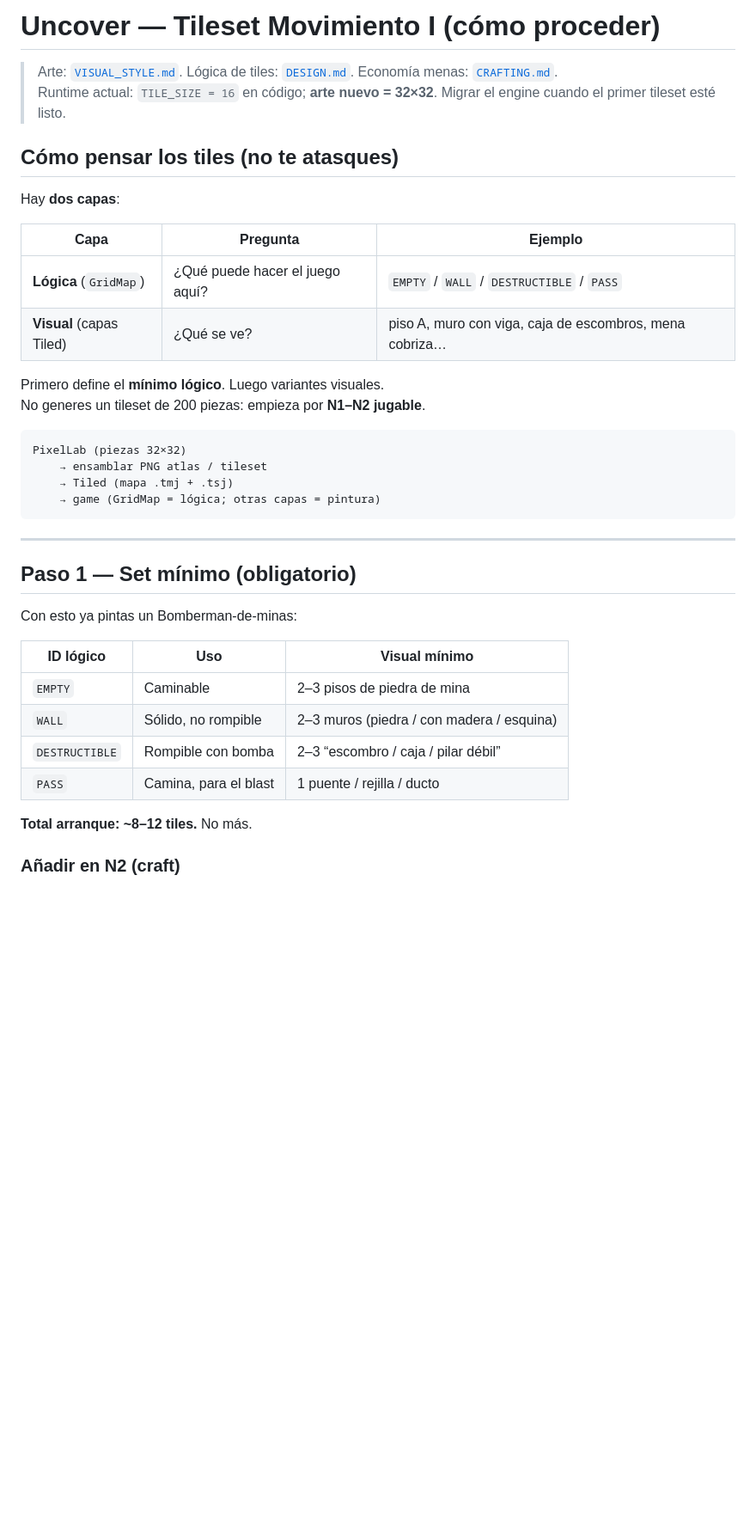
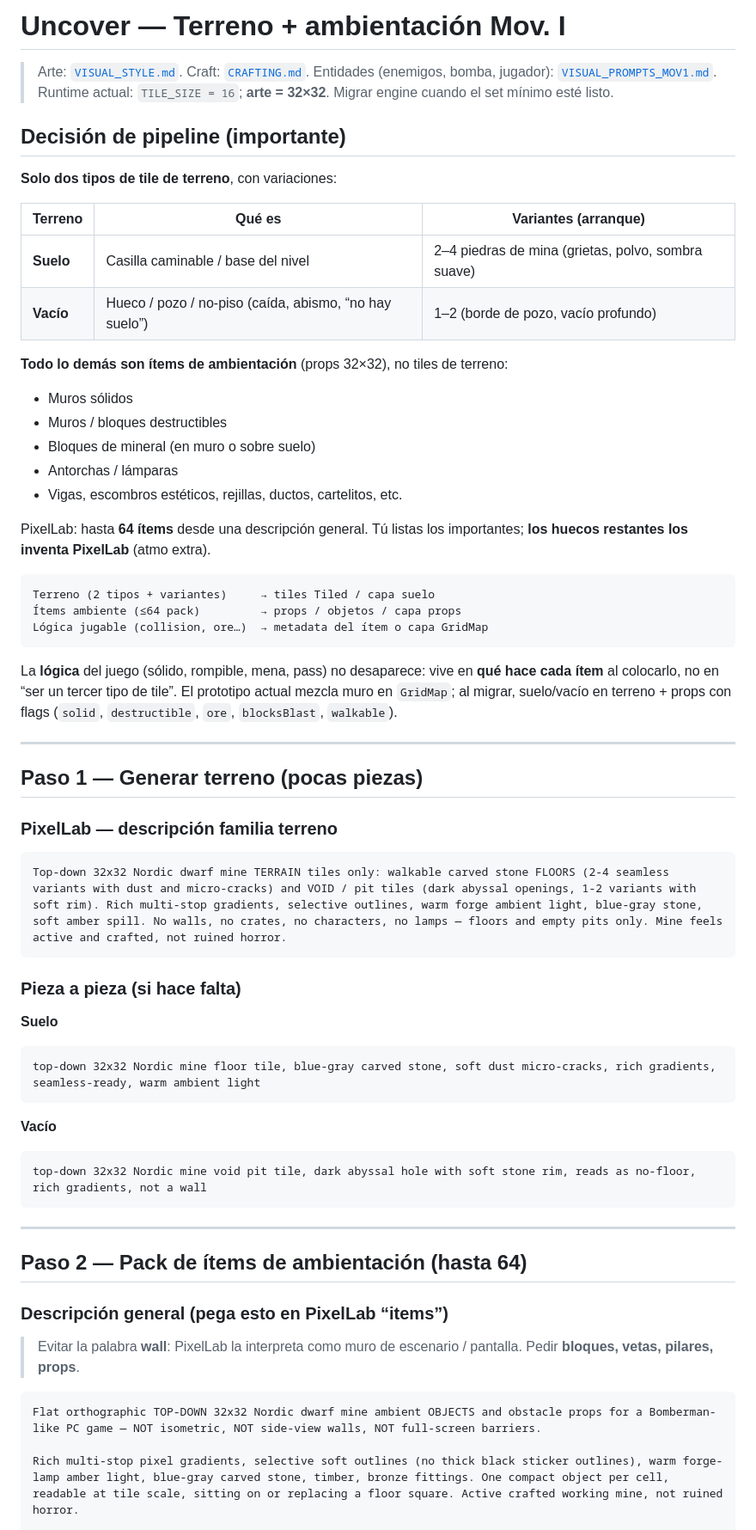
Before and after one commit to Vethariel/Uncover2, a Markdown page: docs/TILESET_MOV1.md, the part around one of its changes. Shown at 86% size. Drawn GitHub-style; blank space fills up the shorter version.

````diff
--- a/docs/TILESET_MOV1.md
+++ b/docs/TILESET_MOV1.md
@@ -1,41 +1,67 @@
-# Uncover — Tileset Movimiento I (cómo proceder)
+# Uncover — Terreno + ambientación Mov. I
 
-> Arte: [`VISUAL_STYLE.md`](./VISUAL_STYLE.md). Lógica de tiles: [`DESIGN.md`](./DESIGN.md). Economía menas: [`CRAFTING.md`](./CRAFTING.md).
-> Runtime actual: `TILE_SIZE = 16` en código; **arte nuevo = 32×32**. Migrar el engine cuando el primer tileset esté listo.
+> Arte: [`VISUAL_STYLE.md`](./VISUAL_STYLE.md). Craft: [`CRAFTING.md`](./CRAFTING.md). Entidades (enemigos, bomba, jugador): [`VISUAL_PROMPTS_MOV1.md`](./VISUAL_PROMPTS_MOV1.md).
+> Runtime actual: `TILE_SIZE = 16`; **arte = 32×32**. Migrar engine cuando el set mínimo esté listo.
 
-## Cómo pensar los tiles (no te atasques)
+## Decisión de pipeline (importante)
 
-Hay **dos capas**:
+**Solo dos tipos de tile de terreno**, con variaciones:
 
-| Capa | Pregunta | Ejemplo |
-|------|----------|---------|
-| **Lógica** (`GridMap`) | ¿Qué puede hacer el juego aquí? | `EMPTY` / `WALL` / `DESTRUCTIBLE` / `PASS` |
-| **Visual** (capas Tiled) | ¿Qué se ve? | piso A, muro con viga, caja de escombros, mena cobriza… |
+| Terreno | Qué es | Variantes (arranque) |
+|---------|--------|----------------------|
+| **Suelo** | Casilla caminable / base del nivel | 2–4 piedras de mina (grietas, polvo, sombra suave) |
+| **Vacío** | Hueco / pozo / no-piso (caída, abismo, “no hay suelo”) | 1–2 (borde de pozo, vacío profundo) |
 
-Primero define el **mínimo lógico**. Luego variantes visuales.
-No generes un tileset de 200 piezas: empieza por **N1–N2 jugable**.
+**Todo lo demás son ítems de ambientación** (props 32×32), no tiles de terreno:
+
+- Muros sólidos
+- Muros / bloques destructibles
+- Bloques de mineral (en muro o sobre suelo)
+- Antorchas / lámparas
+- Vigas, escombros estéticos, rejillas, ductos, cartelitos, etc.
+
+PixelLab: hasta **64 ítems** desde una descripción general. Tú listas los importantes; **los huecos restantes los inventa PixelLab** (atmo extra).
 
 ```
-PixelLab (piezas 32×32)
-    → ensamblar PNG atlas / tileset
-    → Tiled (mapa .tmj + .tsj)
-    → game (GridMap = lógica; otras capas = pintura)
+Terreno (2 tipos + variantes)     → tiles Tiled / capa suelo
+Ítems ambiente (≤64 pack)         → props / objetos / capa props
+Lógica jugable (collision, ore…)  → metadata del ítem o capa GridMap
+```
+
+La **lógica** del juego (sólido, rompible, mena, pass) no desaparece: vive en **qué hace cada ítem** al colocarlo, no en “ser un tercer tipo de tile”. El prototipo actual mezcla muro en `GridMap`; al migrar, suelo/vacío en terreno + props con flags (`solid`, `destructible`, `ore`, `blocksBlast`, `walkable`).
+
+---
+
+## Paso 1 — Generar terreno (pocas piezas)
+
+### PixelLab — descripción familia terreno
+
+```
+Top-down 32x32 Nordic dwarf mine TERRAIN tiles only: walkable carved stone FLOORS (2-4 seamless variants with dust and micro-cracks) and VOID / pit tiles (dark abyssal openings, 1-2 variants with soft rim). Rich multi-stop gradients, selective outlines, warm forge ambient light, blue-gray stone, soft amber spill. No walls, no crates, no characters, no lamps — floors and empty pits only. Mine feels active and crafted, not ruined horror.
+```
+
+### Pieza a pieza (si hace falta)
+
+**Suelo**
+```
+top-down 32x32 Nordic mine floor tile, blue-gray carved stone, soft dust micro-cracks, rich gradients, seamless-ready, warm ambient light
+```
+
+**Vacío**
+```
+top-down 32x32 Nordic mine void pit tile, dark abyssal hole with soft stone rim, reads as no-floor, rich gradients, not a wall
 ```
 
 ---
 
-## Paso 1 — Set mínimo (obligatorio)
+## Paso 2 — Pack de ítems de ambientación (hasta 64)
 
-Con esto ya pintas un Bomberman-de-minas:
+### Descripción general (pega esto en PixelLab “items”)
 
-| ID lógico | Uso | Visual mínimo |
-|-----------|-----|----------------|
-| `EMPTY` | Caminable | 2–3 pisos de piedra de mina |
-| `WALL` | Sólido, no rompible | 2–3 muros (piedra / con madera / esquina) |
-| `DESTRUCTIBLE` | Rompible con bomba | 2–3 “escombro / caja / pilar débil” |
-| `PASS` | Camina, para el blast | 1 puente / rejilla / ducto |
+> Evitar la palabra **wall**: PixelLab la interpreta como muro de escenario / pantalla. Pedir **bloques, vetas, pilares, props**.
 
-**Total arranque: ~8–12 tiles.** No más.
+```
+Flat orthographic TOP-DOWN 32x32 Nordic dwarf mine ambient OBJECTS and obstacle props for a Bomberman-like PC game — NOT isometric, NOT side-view walls, NOT full-screen barriers.
 
-### Añadir en N2 (craft)
+Rich multi-stop pixel gradients, selective soft outlines (no thick black sticker outlines), warm forge-lamp amber light, blue-gray carved stone, timber, bronze fittings. One compact object per cell, readable at tile scale, sitting on or replacing a floor square. Active crafted working mine, not ruined horror.
 
````
Also changed, not shown: other parts of docs/TILESET_MOV1.md (+80 -107 lines), docs/CRAFTING.md (+11 -9 lines), docs/VISUAL_STYLE.md (+1 -1 lines).
